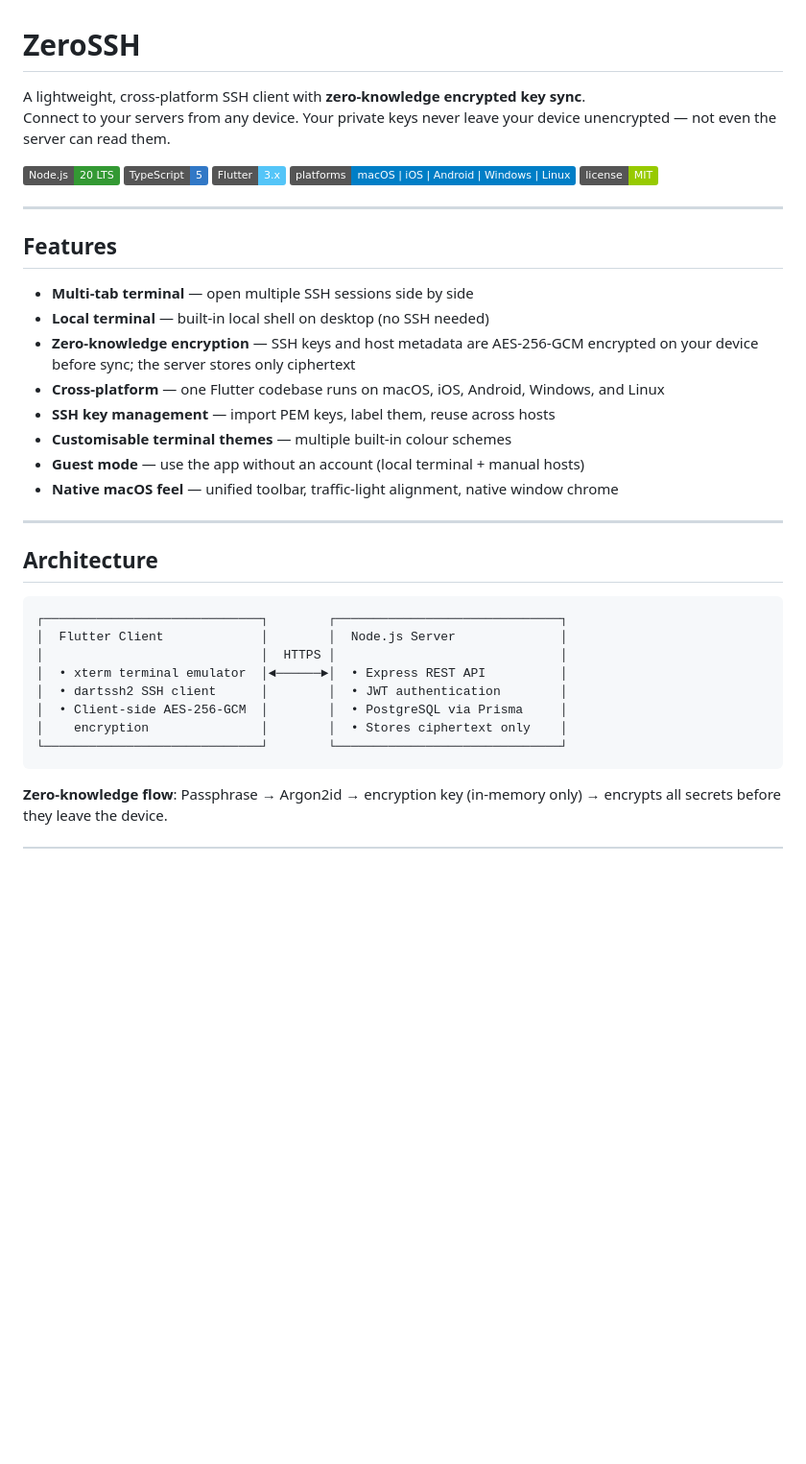
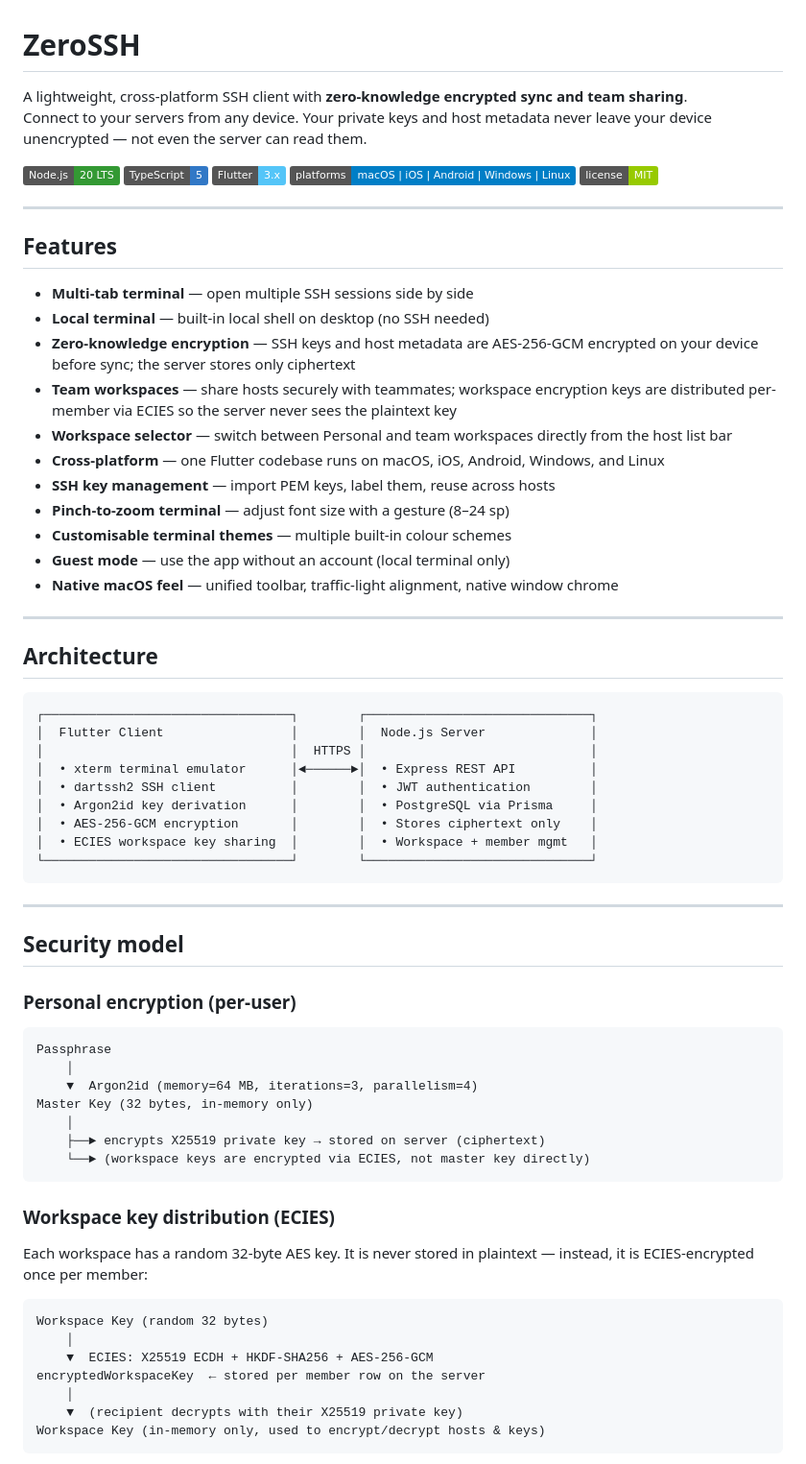
Before and after one commit to nagarpallav007/zero-ssh, a Markdown page: README.md, the part around one of its changes. Shown at 96% size. GitHub-like rendering; badges without logos; blank space fills up the shorter version.

````diff
--- a/README.md
+++ b/README.md
@@ -1,7 +1,7 @@
 # ZeroSSH
 
-A lightweight, cross-platform SSH client with **zero-knowledge encrypted key sync**.
-Connect to your servers from any device. Your private keys never leave your device unencrypted — not even the server can read them.
+A lightweight, cross-platform SSH client with **zero-knowledge encrypted sync and team sharing**.
+Connect to your servers from any device. Your private keys and host metadata never leave your device unencrypted — not even the server can read them.
 
 ![Node](https://img.shields.io/badge/Node.js-20%20LTS-339933?logo=node.js)
 ![TypeScript](https://img.shields.io/badge/TypeScript-5-3178C6?logo=typescript&logoColor=white)
@@ -16,10 +16,13 @@ Connect to your servers from any device. Your private keys never leave your devi
 - **Multi-tab terminal** — open multiple SSH sessions side by side
 - **Local terminal** — built-in local shell on desktop (no SSH needed)
 - **Zero-knowledge encryption** — SSH keys and host metadata are AES-256-GCM encrypted on your device before sync; the server stores only ciphertext
+- **Team workspaces** — share hosts securely with teammates; workspace encryption keys are distributed per-member via ECIES so the server never sees the plaintext key
+- **Workspace selector** — switch between Personal and team workspaces directly from the host list bar
 - **Cross-platform** — one Flutter codebase runs on macOS, iOS, Android, Windows, and Linux
 - **SSH key management** — import PEM keys, label them, reuse across hosts
+- **Pinch-to-zoom terminal** — adjust font size with a gesture (8–24 sp)
 - **Customisable terminal themes** — multiple built-in colour schemes
-- **Guest mode** — use the app without an account (local terminal + manual hosts)
+- **Guest mode** — use the app without an account (local terminal only)
 - **Native macOS feel** — unified toolbar, traffic-light alignment, native window chrome
 
 ---
@@ -27,14 +30,44 @@ Connect to your servers from any device. Your private keys never leave your devi
 ## Architecture
 
 ```
-┌─────────────────────────────┐        ┌──────────────────────────────┐
-│  Flutter Client             │        │  Node.js Server              │
-│                             │  HTTPS │                              │
-│  • xterm terminal emulator  │◄──────►│  • Express REST API          │
-│  • dartssh2 SSH client      │        │  • JWT authentication        │
-│  • Client-side AES-256-GCM  │        │  • PostgreSQL via Prisma     │
-│    encryption               │        │  • Stores ciphertext only    │
-└─────────────────────────────┘        └──────────────────────────────┘
+┌─────────────────────────────────┐        ┌──────────────────────────────┐
+│  Flutter Client                 │        │  Node.js Server              │
+│                                 │  HTTPS │                              │
+│  • xterm terminal emulator      │◄──────►│  • Express REST API          │
+│  • dartssh2 SSH client          │        │  • JWT authentication        │
+│  • Argon2id key derivation      │        │  • PostgreSQL via Prisma     │
+│  • AES-256-GCM encryption       │        │  • Stores ciphertext only    │
+│  • ECIES workspace key sharing  │        │  • Workspace + member mgmt   │
+└─────────────────────────────────┘        └──────────────────────────────┘
 ```
 
-**Zero-knowledge flow**: Passphrase → Argon2id → encryption key (in-memory only) → encrypts all secrets before they leave the device.
+---
+
+## Security model
+
+### Personal encryption (per-user)
+
+```
+Passphrase
+    │
+    ▼  Argon2id (memory=64 MB, iterations=3, parallelism=4)
+Master Key (32 bytes, in-memory only)
+    │
+    ├──► encrypts X25519 private key → stored on server (ciphertext)
+    └──► (workspace keys are encrypted via ECIES, not master key directly)
+```
+
+### Workspace key distribution (ECIES)
+
+Each workspace has a random 32-byte AES key. It is never stored in plaintext — instead, it is ECIES-encrypted once per member:
+
+```
+Workspace Key (random 32 bytes)
+    │
+    ▼  ECIES: X25519 ECDH + HKDF-SHA256 + AES-256-GCM
+encryptedWorkspaceKey  ← stored per member row on the server
+    │
+    ▼  (recipient decrypts with their X25519 private key)
+Workspace Key (in-memory only, used to encrypt/decrypt hosts & keys)
+```
+
````
Also changed, not shown: other parts of README.md (+85 -56 lines).
